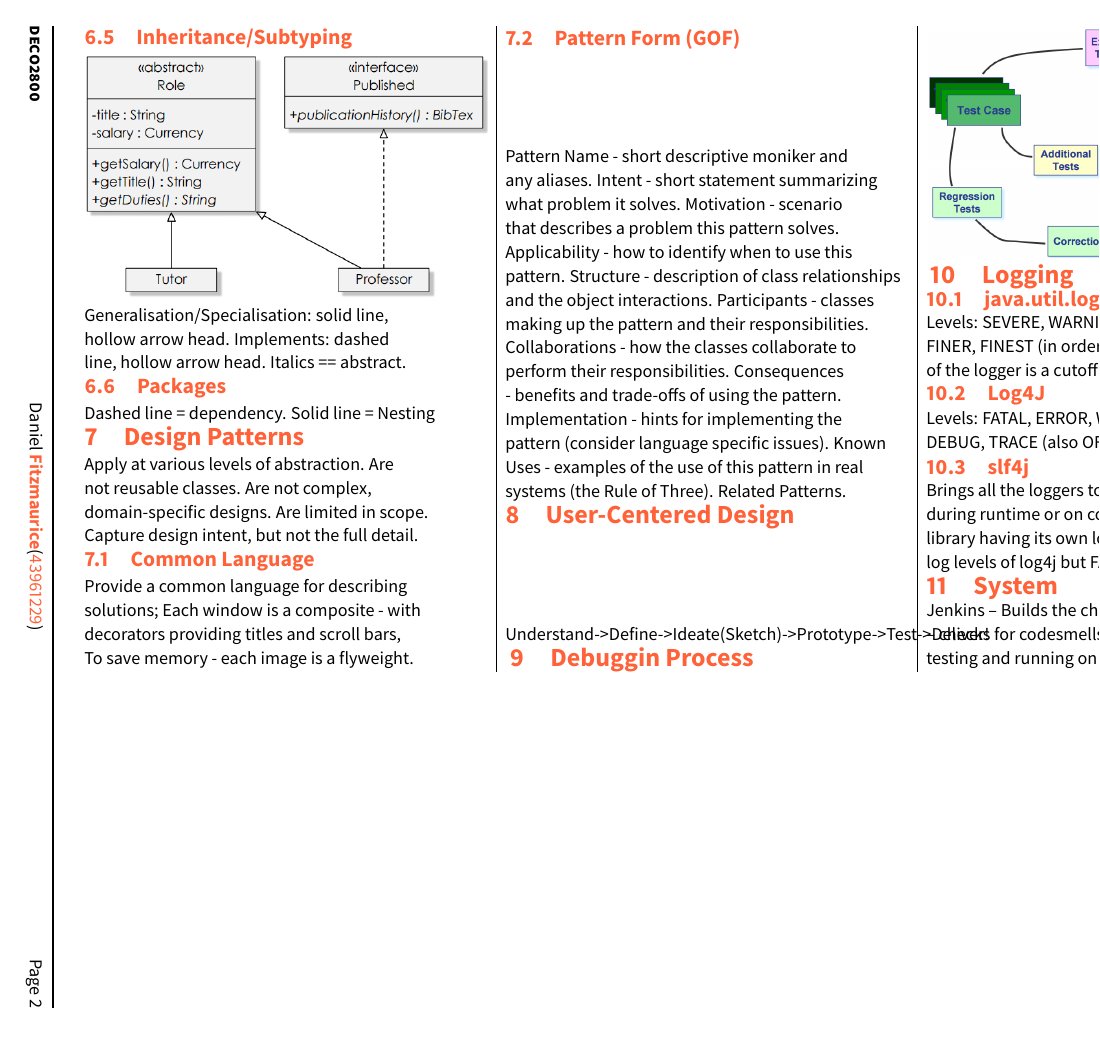
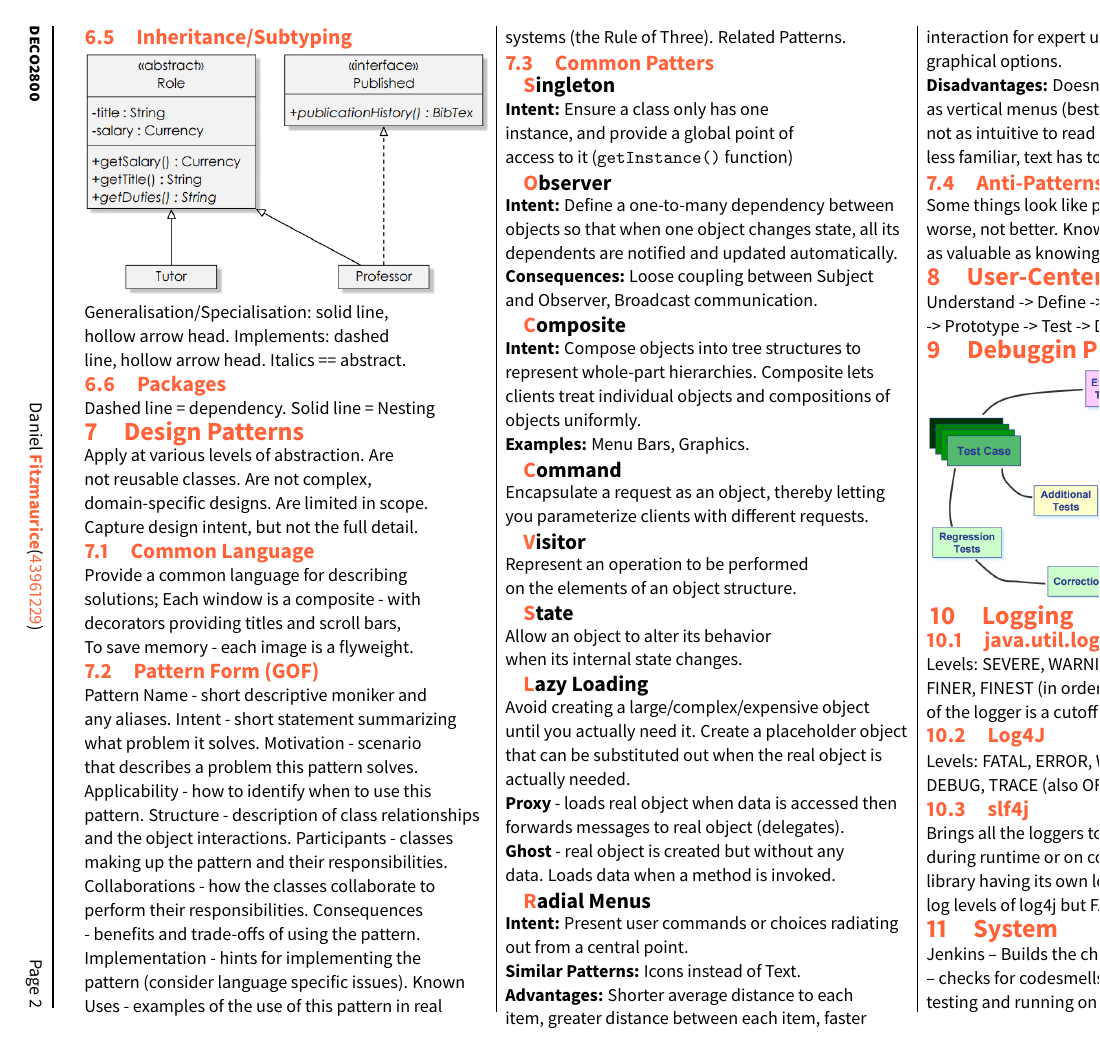
Before and after one commit to 5l1v3r1/deco2800Notes, a LaTeX document (notes.tex): page 2 of 2. The pictures show the PDF file notes.pdf that the author committed with the source.

Commit message:
Added patterns needed for exam

```diff
--- a/notes.tex
+++ b/notes.tex
@@ -110,8 +110,34 @@ Apply at various levels of abstraction. Are not reusable classes. Are not comple
 Provide a common language for describing solutions; Each window is a composite - with decorators providing titles and scroll bars, To save memory - each image is a flyweight.
 \subheading{Pattern Form (GOF)}
 Pattern Name - short descriptive moniker and any aliases. Intent - short statement summarizing what problem it solves. Motivation - scenario that describes a problem this pattern solves. Applicability - how to identify when to use this pattern. Structure - description of class relationships and the object interactions. Participants - classes making up the pattern and their responsibilities. Collaborations - how the classes collaborate to perform their responsibilities. Consequences - benefits and trade-offs of using the pattern. Implementation - hints for implementing the pattern (consider language specific issues). Known Uses - examples of the use of this pattern in real systems (the Rule of Three). Related Patterns.
+\subheading{Common Patters}
+\subsubheading{Singleton}
+\textbf{Intent:} Ensure a class only has one instance, and provide a global point of access to it (\texttt{getInstance()} function)
+\subsubheading{Observer}
+\textbf{Intent:} Define a one-to-many dependency between objects so that when one object changes state, all its dependents are notified and updated automatically.\\
+\textbf{Consequences:} Loose coupling between Subject and Observer, Broadcast communication.
+\subsubheading{Composite}
+\textbf{Intent:} Compose objects into tree structures to represent whole-part hierarchies. Composite lets clients treat individual objects and compositions of objects uniformly.\\
+\textbf{Examples:} Menu Bars, Graphics.
+\subsubheading{Command}
+Encapsulate a request as an object, thereby letting you parameterize clients with different requests.
+\subsubheading{Visitor}
+Represent an operation to be performed on the elements of an object structure.
+\subsubheading{State}
+Allow an object to alter its behavior when its internal state changes.
+\subsubheading{Lazy Loading}
+Avoid creating a large/complex/expensive object until you actually need it. Create a placeholder object that can be substituted out when the real object is actually needed.\\
+\textbf{Proxy} - loads real object when data is accessed then forwards messages to real object (delegates).\\
+\textbf{Ghost} - real object is created but without any data. Loads data when a method is invoked.
+\subsubheading{Radial Menus}
+\textbf{Intent:} Present user commands or choices radiating out from a central point.\\
+\textbf{Similar Patterns:} Icons instead of Text.\\
+\textbf{Advantages:} Shorter average distance to each item, greater distance between each item, faster interaction for expert users, works well for selecting graphical options.\\
+\textbf{Disadvantages:} Doesn't scale/nest as well as vertical menus (best for 3-12 items or so), not as intuitive to read for the novice user, less familiar, text has to remain horizontal.
+\subheading{Anti-Patterns}
+Some things look like patterns, but make things worse, not better. Knowing these is almost as valuable as knowing the ``good'' patterns.
 \heading{User-Centered Design}
-Understand->Define->Ideate(Sketch)->Prototype->Test->Deliver!
+Understand -> Define -> Ideate(Sketch) -> Prototype -> Test -> Deliver!
 \heading{Debuggin Process}
 \includegraphics[width=\linewidth]{DebugProcess.png}
 \heading{Logging}
```
Also changed, not shown: notes.pdf.
